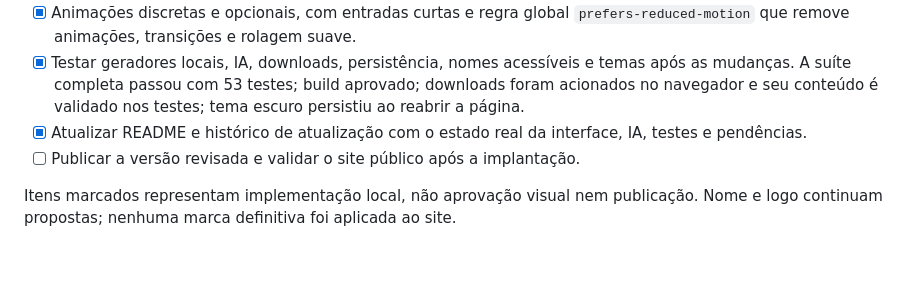
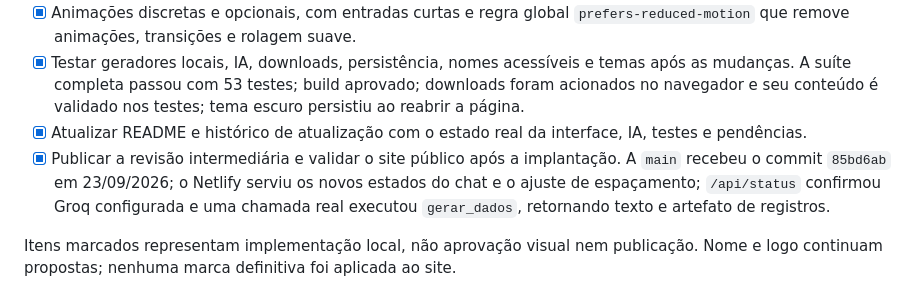
Before and after one commit to Thalysx/Gerador-de-XML, a Markdown page: PLANO-VISUAL.md, the part around the change. GitHub-like rendering; blank space fills up the shorter version.

```diff
--- a/PLANO-VISUAL.md
+++ b/PLANO-VISUAL.md
@@ -63,7 +63,7 @@ Manter roxo/preto no escuro, branco/roxo no claro e navegação vertical. Melhor
 - [x] Animações discretas e opcionais, com entradas curtas e regra global `prefers-reduced-motion` que remove animações, transições e rolagem suave.
 - [x] Testar geradores locais, IA, downloads, persistência, nomes acessíveis e temas após as mudanças. A suíte completa passou com 53 testes; build aprovado; downloads foram acionados no navegador e seu conteúdo é validado nos testes; tema escuro persistiu ao reabrir a página.
 - [x] Atualizar README e histórico de atualização com o estado real da interface, IA, testes e pendências.
-- [ ] Publicar a versão revisada e validar o site público após a implantação.
+- [x] Publicar a revisão intermediária e validar o site público após a implantação. A `main` recebeu o commit `85bd6ab` em 23/09/2026; o Netlify serviu os novos estados do chat e o ajuste de espaçamento; `/api/status` confirmou Groq configurada e uma chamada real executou `gerar_dados`, retornando texto e artefato de registros.
 
 Itens marcados representam implementação local, não aprovação visual nem publicação. Nome e logo continuam propostas; nenhuma marca definitiva foi aplicada ao site.
 
```
Also changed, not shown: ATUALIZACOES.md (+1 -1 lines), AUDITORIA-VISUAL.md (+4 -1 lines).
